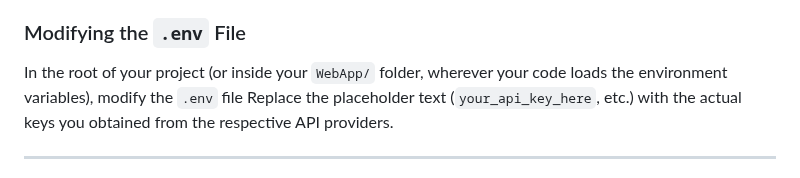
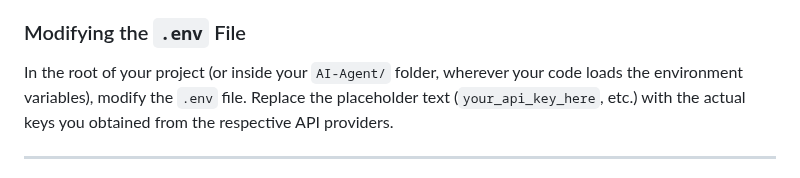
Before and after one commit to obaid-02/AI-Agent, a Markdown page: README.md, the part around the change. Rendered like a GitHub page.

```diff
--- a/README.md
+++ b/README.md
@@ -55,7 +55,7 @@ This project requires two external APIs for full functionality:
 
 ### Modifying the `.env` File
 
-In the root of your project (or inside your `WebApp/` folder, wherever your code loads the environment variables), modify the `.env` file
+In the root of your project (or inside your `AI-Agent/` folder, wherever your code loads the environment variables), modify the `.env` file.
 Replace the placeholder text (`your_api_key_here`, etc.) with the actual keys you obtained from the respective API providers.
 
 ---
```
